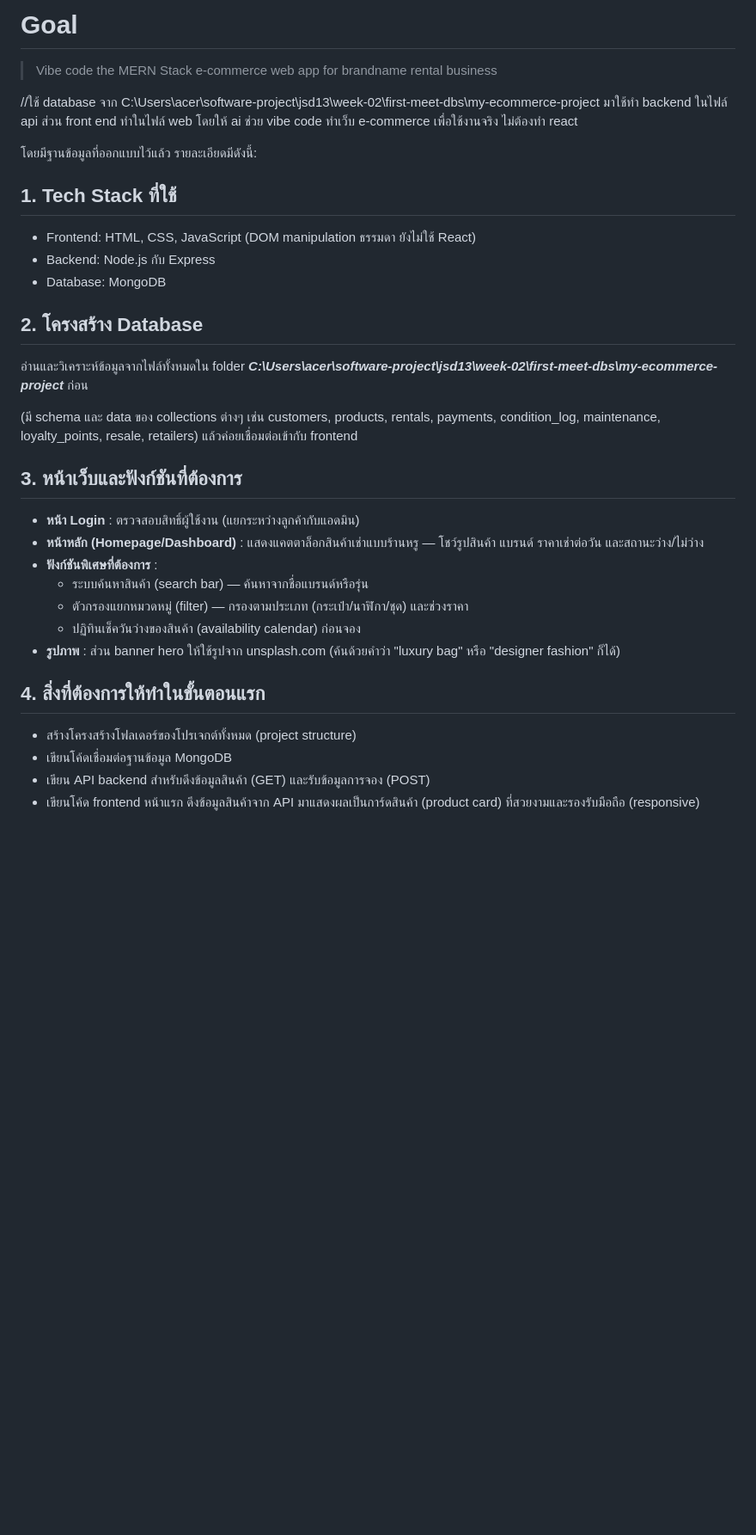
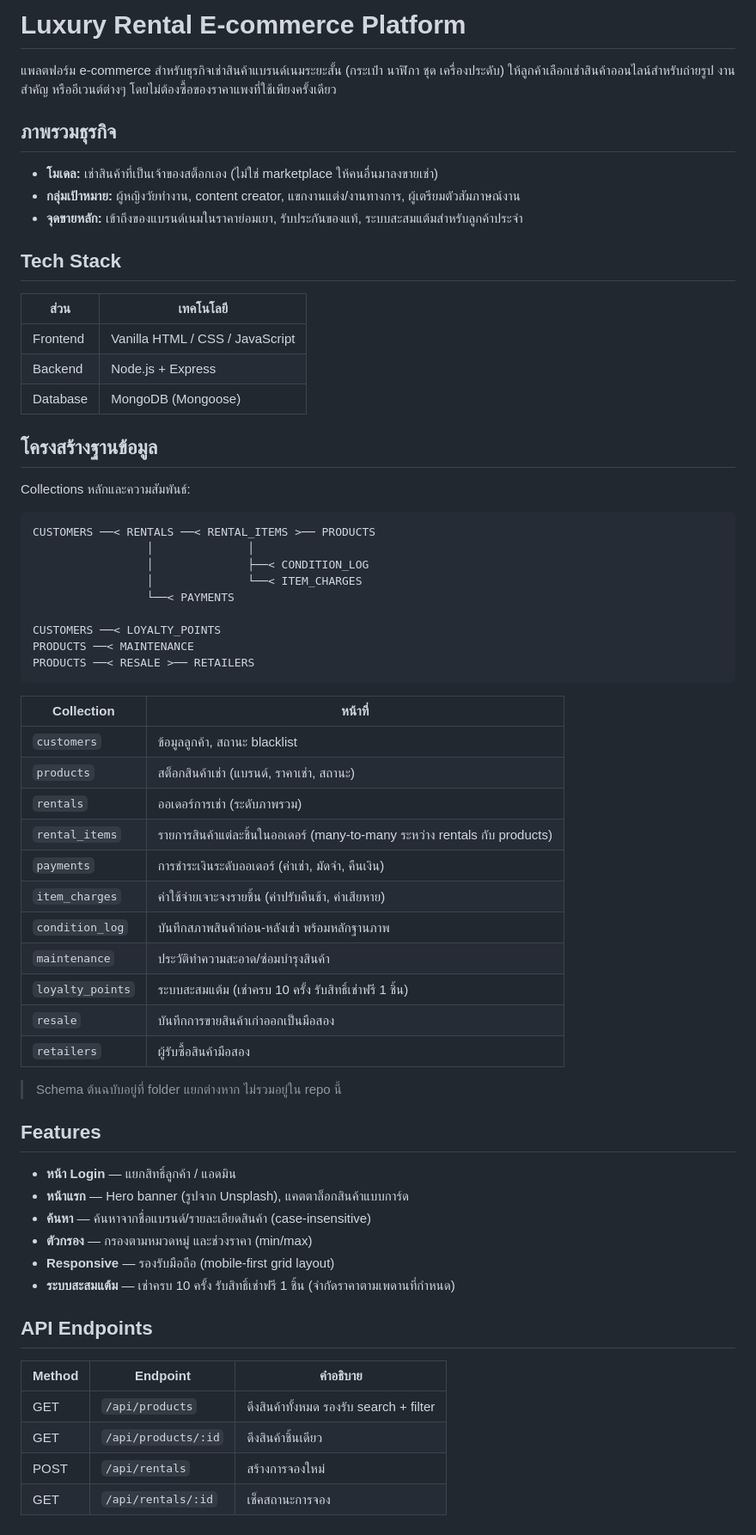
Before and after one commit to wirakarn-a/JSD13-week03-vibe-code-my-ecommerce, a Markdown page: README.md, the part around the change. Shown at 86% size. GitHub-like rendering; blank space fills up the shorter version.

````diff
--- a/README.md
+++ b/README.md
@@ -1,31 +1,67 @@
-# Goal
-> Vibe code the MERN Stack e-commerce web app for brandname rental business
+# Luxury Rental E-commerce Platform
 
-//ใช้ database จาก C:\Users\acer\software-project\jsd13\week-02\first-meet-dbs\my-ecommerce-project มาใช้ทำ backend ในไฟล์ api ส่วน front end ทำในไฟล์ web โดยให้ ai ช่วย vibe code ทำเว็บ e-commerce เพื่อใช้งานจริง ไม่ต้องทำ react
+แพลตฟอร์ม e-commerce สำหรับธุรกิจเช่าสินค้าแบรนด์เนมระยะสั้น (กระเป๋า นาฬิกา ชุด เครื่องประดับ) ให้ลูกค้าเลือกเช่าสินค้าออนไลน์สำหรับถ่ายรูป งานสำคัญ หรืออีเวนต์ต่างๆ โดยไม่ต้องซื้อของราคาแพงที่ใช้เพียงครั้งเดียว
 
-โดยมีฐานข้อมูลที่ออกแบบไว้แล้ว รายละเอียดมีดังนี้:
+## ภาพรวมธุรกิจ
 
-## 1. Tech Stack ที่ใช้
-- Frontend: HTML, CSS, JavaScript (DOM manipulation ธรรมดา ยังไม่ใช้ React)
-- Backend: Node.js กับ Express
-- Database: MongoDB
+- **โมเดล:** เช่าสินค้าที่เป็นเจ้าของสต็อกเอง (ไม่ใช่ marketplace ให้คนอื่นมาลงขายเช่า)
+- **กลุ่มเป้าหมาย:** ผู้หญิงวัยทำงาน, content creator, แขกงานแต่ง/งานทางการ, ผู้เตรียมตัวสัมภาษณ์งาน
+- **จุดขายหลัก:** เข้าถึงของแบรนด์เนมในราคาย่อมเยา, รับประกันของแท้, ระบบสะสมแต้มสำหรับลูกค้าประจำ
 
-## 2. โครงสร้าง Database
-อ่านและวิเคราะห์ข้อมูลจากไฟล์ทั้งหมดใน folder  _**C:\Users\acer\software-project\jsd13\week-02\first-meet-dbs\my-ecommerce-project**_ ก่อน
+## Tech Stack
 
-(มี schema และ data ของ collections ต่างๆ เช่น customers, products, rentals, payments, condition_log, maintenance, loyalty_points, resale, retailers) แล้วค่อยเชื่อมต่อเข้ากับ frontend
+| ส่วน | เทคโนโลยี |
+|---|---|
+| Frontend | Vanilla HTML / CSS / JavaScript |
+| Backend | Node.js + Express |
+| Database | MongoDB (Mongoose) |
 
-## 3. หน้าเว็บและฟังก์ชันที่ต้องการ
-- **หน้า Login** : ตรวจสอบสิทธิ์ผู้ใช้งาน (แยกระหว่างลูกค้ากับแอดมิน)
-- **หน้าหลัก (Homepage/Dashboard)** : แสดงแคตตาล็อกสินค้าเช่าแบบร้านหรู — โชว์รูปสินค้า แบรนด์ ราคาเช่าต่อวัน และสถานะว่าง/ไม่ว่าง
-- **ฟังก์ชันพิเศษที่ต้องการ** :
-    - ระบบค้นหาสินค้า (search bar) — ค้นหาจากชื่อแบรนด์หรือรุ่น
-    - ตัวกรองแยกหมวดหมู่ (filter) — กรองตามประเภท (กระเป๋า/นาฬิกา/ชุด) และช่วงราคา
-    - ปฏิทินเช็ควันว่างของสินค้า (availability calendar) ก่อนจอง
-- **รูปภาพ** : ส่วน banner hero ให้ใช้รูปจาก unsplash.com (ค้นด้วยคำว่า "luxury bag" หรือ "designer fashion" ก็ได้)
+## โครงสร้างฐานข้อมูล
 
-## 4. สิ่งที่ต้องการให้ทำในขั้นตอนแรก
-- สร้างโครงสร้างโฟลเดอร์ของโปรเจกต์ทั้งหมด (project structure)
-- เขียนโค้ดเชื่อมต่อฐานข้อมูล MongoDB
-- เขียน API backend สำหรับดึงข้อมูลสินค้า (GET) และรับข้อมูลการจอง (POST)
-- เขียนโค้ด frontend หน้าแรก ดึงข้อมูลสินค้าจาก API มาแสดงผลเป็นการ์ดสินค้า (product card) ที่สวยงามและรองรับมือถือ (responsive)
+Collections หลักและความสัมพันธ์:
+
+```
+CUSTOMERS ──< RENTALS ──< RENTAL_ITEMS >── PRODUCTS
+                 │              │
+                 │              ├──< CONDITION_LOG
+                 │              └──< ITEM_CHARGES
+                 └──< PAYMENTS
+
+CUSTOMERS ──< LOYALTY_POINTS
+PRODUCTS ──< MAINTENANCE
+PRODUCTS ──< RESALE >── RETAILERS
+```
+
+| Collection | หน้าที่ |
+|---|---|
+| `customers` | ข้อมูลลูกค้า, สถานะ blacklist |
+| `products` | สต็อกสินค้าเช่า (แบรนด์, ราคาเช่า, สถานะ) |
+| `rentals` | ออเดอร์การเช่า (ระดับภาพรวม) |
+| `rental_items` | รายการสินค้าแต่ละชิ้นในออเดอร์ (many-to-many ระหว่าง rentals กับ products) |
+| `payments` | การชำระเงินระดับออเดอร์ (ค่าเช่า, มัดจำ, คืนเงิน) |
+| `item_charges` | ค่าใช้จ่ายเจาะจงรายชิ้น (ค่าปรับคืนช้า, ค่าเสียหาย) |
+| `condition_log` | บันทึกสภาพสินค้าก่อน-หลังเช่า พร้อมหลักฐานภาพ |
+| `maintenance` | ประวัติทำความสะอาด/ซ่อมบำรุงสินค้า |
+| `loyalty_points` | ระบบสะสมแต้ม (เช่าครบ 10 ครั้ง รับสิทธิ์เช่าฟรี 1 ชิ้น) |
+| `resale` | บันทึกการขายสินค้าเก่าออกเป็นมือสอง |
+| `retailers` | ผู้รับซื้อสินค้ามือสอง |
+
+> Schema ต้นฉบับอยู่ที่ folder แยกต่างหาก ไม่รวมอยู่ใน repo นี้
+
+## Features
+
+- **หน้า Login** — แยกสิทธิ์ลูกค้า / แอดมิน
+- **หน้าแรก** — Hero banner (รูปจาก Unsplash), แคตตาล็อกสินค้าแบบการ์ด
+- **ค้นหา** — ค้นหาจากชื่อแบรนด์/รายละเอียดสินค้า (case-insensitive)
+- **ตัวกรอง** — กรองตามหมวดหมู่ และช่วงราคา (min/max)
+- **Responsive** — รองรับมือถือ (mobile-first grid layout)
+- **ระบบสะสมแต้ม** — เช่าครบ 10 ครั้ง รับสิทธิ์เช่าฟรี 1 ชิ้น (จำกัดราคาตามเพดานที่กำหนด)
+
+## API Endpoints
+
+| Method | Endpoint | คำอธิบาย |
+|---|---|---|
+| GET | `/api/products` | ดึงสินค้าทั้งหมด รองรับ search + filter |
+| GET | `/api/products/:id` | ดึงสินค้าชิ้นเดียว |
+| POST | `/api/rentals` | สร้างการจองใหม่ |
+| GET | `/api/rentals/:id` | เช็คสถานะการจอง |
````
